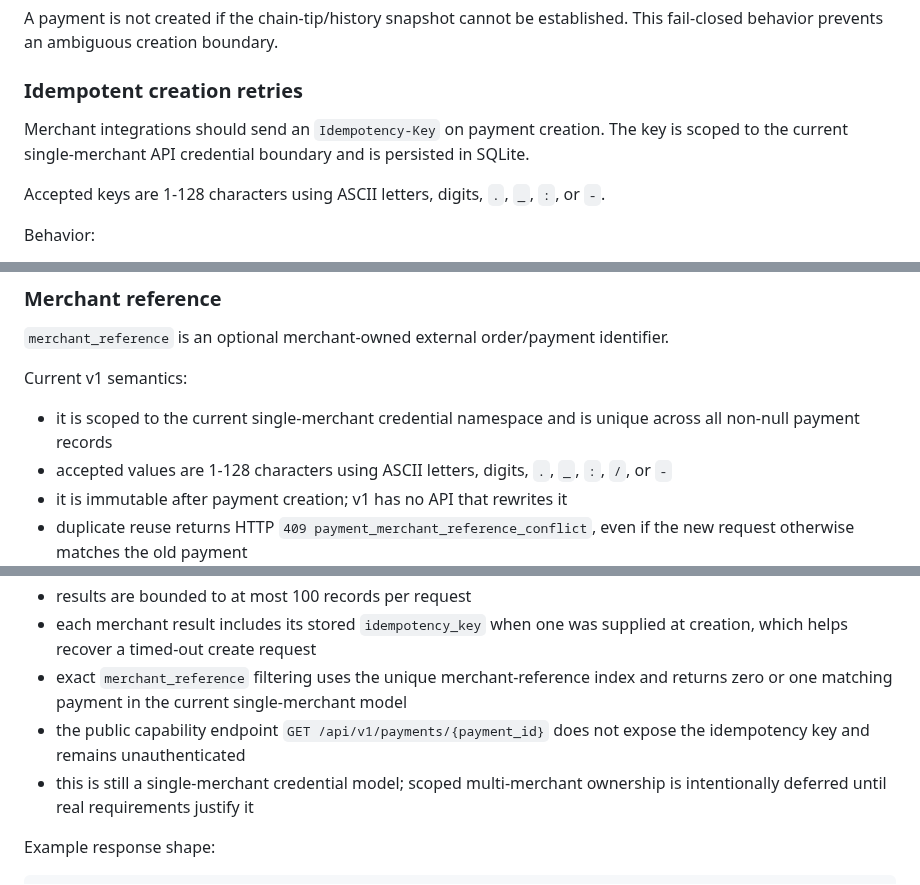
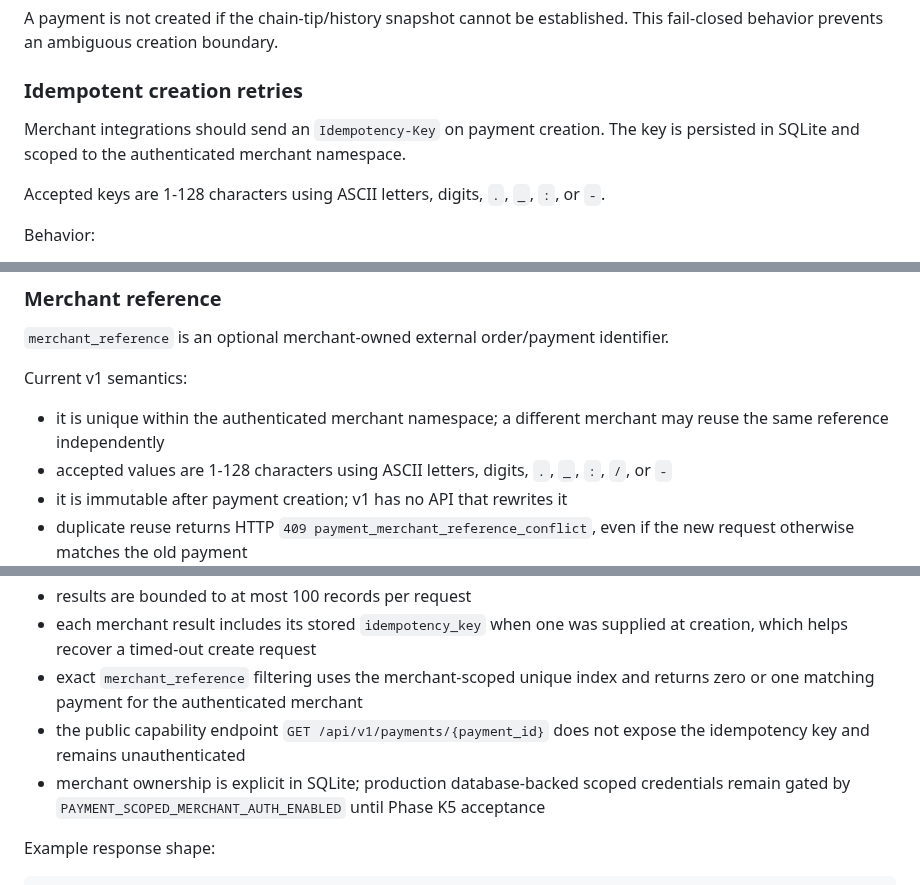
Before and after one commit to edisontw/pepepow-electrumx-service, a Markdown page: docs/PAYMENT_API_V1.md, 3 parts joined by grey strips. GitHub-like rendering.

```diff
--- a/docs/PAYMENT_API_V1.md
+++ b/docs/PAYMENT_API_V1.md
@@ -45,7 +45,7 @@ A payment is not created if the chain-tip/history snapshot cannot be established
 
 ### Idempotent creation retries
 
-Merchant integrations should send an `Idempotency-Key` on payment creation. The key is scoped to the current single-merchant API credential boundary and is persisted in SQLite.
+Merchant integrations should send an `Idempotency-Key` on payment creation. The key is persisted in SQLite and scoped to the authenticated merchant namespace.
 
 Accepted keys are 1-128 characters using ASCII letters, digits, `.`, `_`, `:`, or `-`.
 
@@ -66,7 +66,7 @@ The request hash follows the merchant-supplied create parameters. Omitted defaul
 
 Current v1 semantics:
 
-- it is scoped to the current single-merchant credential namespace and is unique across all non-null payment records
+- it is unique within the authenticated merchant namespace; a different merchant may reuse the same reference independently
 - accepted values are 1-128 characters using ASCII letters, digits, `.`, `_`, `:`, `/`, or `-`
 - it is immutable after payment creation; v1 has no API that rewrites it
 - duplicate reuse returns HTTP `409 payment_merchant_reference_conflict`, even if the new request otherwise matches the old payment
@@ -115,9 +115,9 @@ Properties:
 - no expensive total-count query is required
 - results are bounded to at most 100 records per request
 - each merchant result includes its stored `idempotency_key` when one was supplied at creation, which helps recover a timed-out create request
-- exact `merchant_reference` filtering uses the unique merchant-reference index and returns zero or one matching payment in the current single-merchant model
+- exact `merchant_reference` filtering uses the merchant-scoped unique index and returns zero or one matching payment for the authenticated merchant
 - the public capability endpoint `GET /api/v1/payments/{payment_id}` does not expose the idempotency key and remains unauthenticated
-- this is still a single-merchant credential model; scoped multi-merchant ownership is intentionally deferred until real requirements justify it
+- merchant ownership is explicit in SQLite; production database-backed scoped credentials remain gated by `PAYMENT_SCOPED_MERCHANT_AUTH_ENABLED` until Phase K5 acceptance
 
 Example response shape:
 
```
Also changed, not shown: other parts of docs/PAYMENT_API_V1.md (+20 -8 lines).
